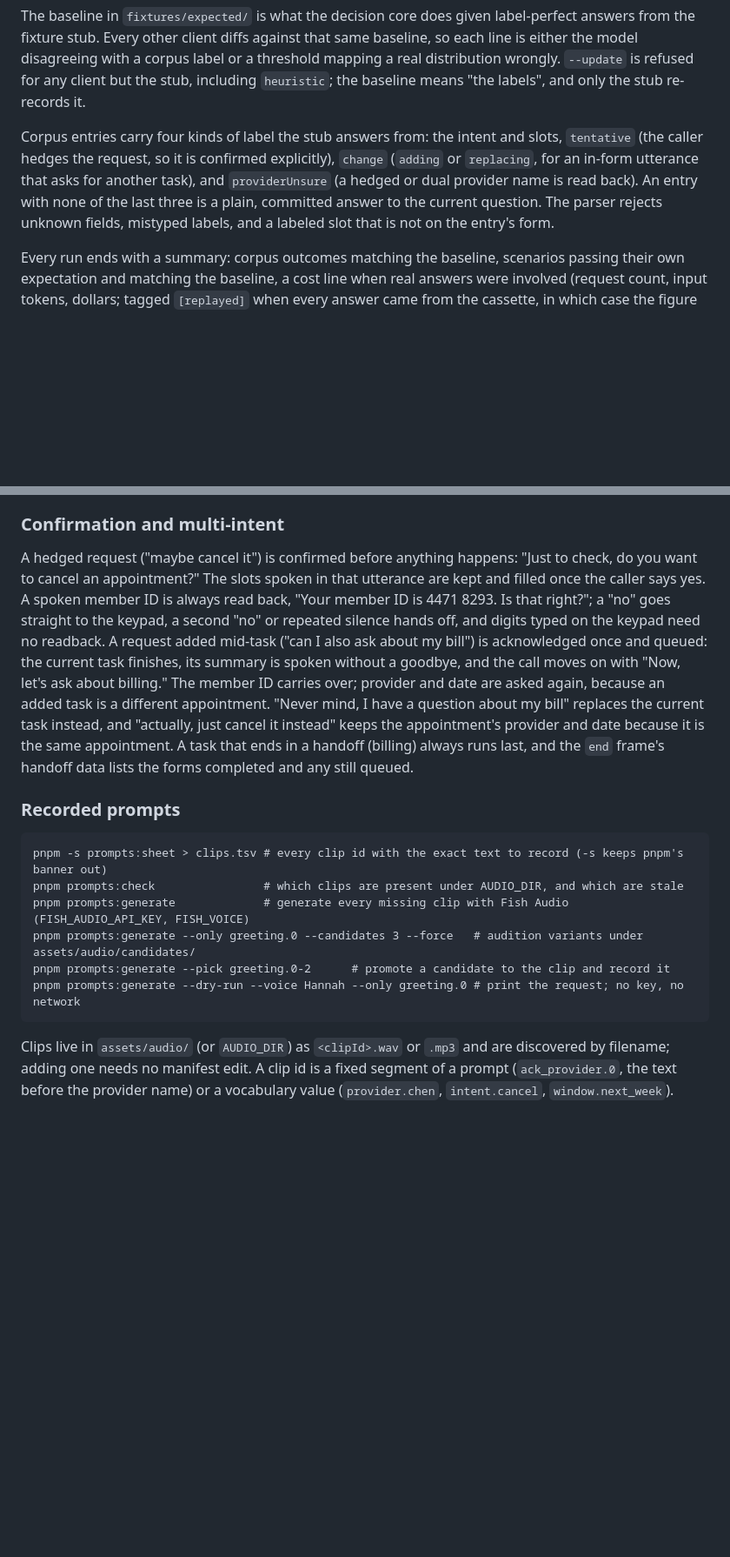
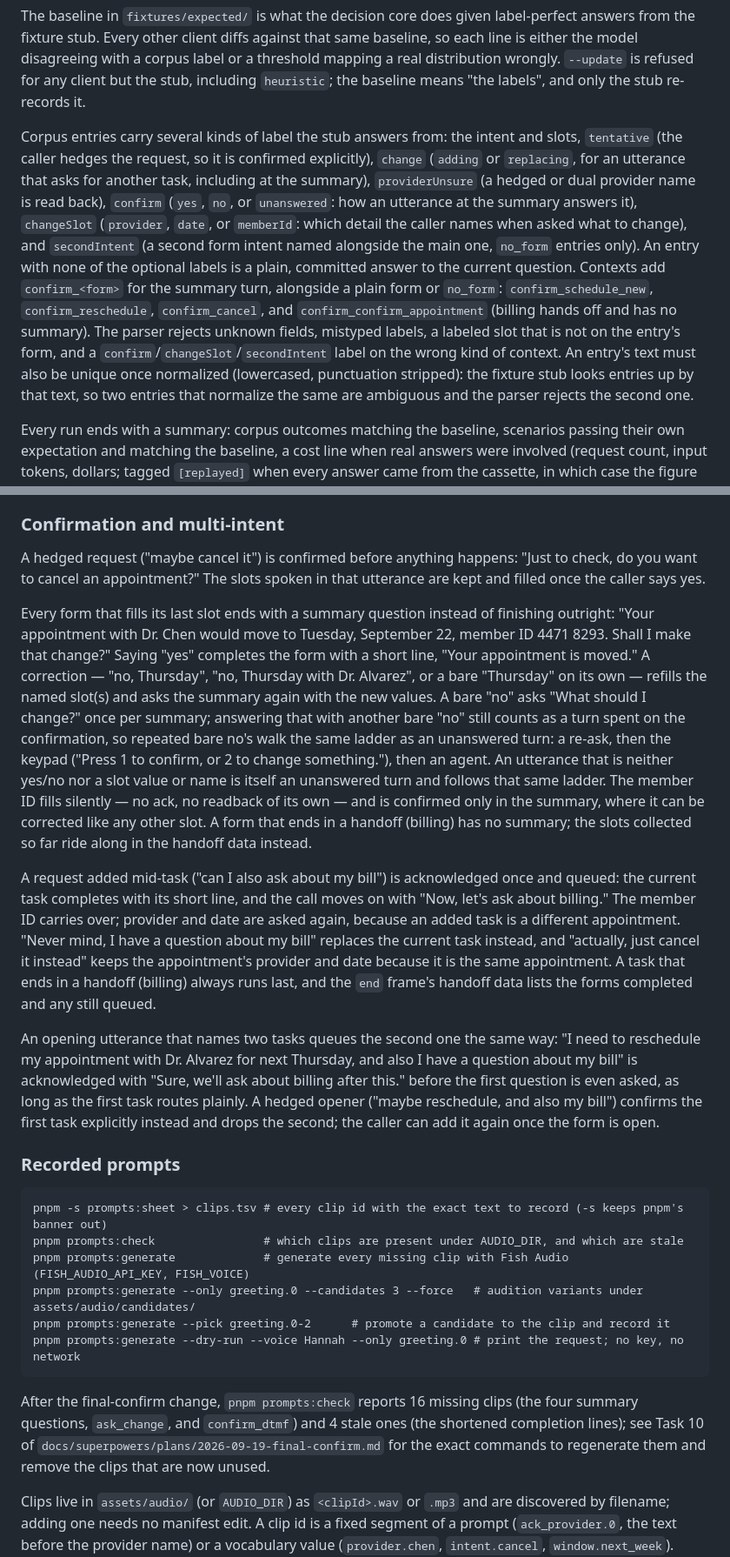
Before and after one commit to stilesja/jev-ivr, a Markdown page: README.md, 2 parts joined by grey strips. Shown at 87% size. GitHub-like rendering; blank space fills up the shorter version.

Commit message:
docs: final confirm, silent member ID, second intent; record plan deviations
Co-Authored-By: Claude Fable 5.1 <noreply@anthropic.com>

```diff
--- a/README.md
+++ b/README.md
@@ -57,13 +57,25 @@ corpus label or a threshold mapping a real distribution wrongly. `--update`
 is refused for any client but the stub, including `heuristic`; the baseline
 means "the labels", and only the stub re-records it.
 
-Corpus entries carry four kinds of label the stub answers from: the intent
-and slots, `tentative` (the caller hedges the request, so it is confirmed
-explicitly), `change` (`adding` or `replacing`, for an in-form utterance
-that asks for another task), and `providerUnsure` (a hedged or dual provider
-name is read back). An entry with none of the last three is a plain,
-committed answer to the current question. The parser rejects unknown
-fields, mistyped labels, and a labeled slot that is not on the entry's form.
+Corpus entries carry several kinds of label the stub answers from: the
+intent and slots, `tentative` (the caller hedges the request, so it is
+confirmed explicitly), `change` (`adding` or `replacing`, for an utterance
+that asks for another task, including at the summary), `providerUnsure` (a
+hedged or dual provider name is read back), `confirm` (`yes`, `no`, or
+`unanswered`: how an utterance at the summary answers it), `changeSlot`
+(`provider`, `date`, or `memberId`: which detail the caller names when asked
+what to change), and `secondIntent` (a second form intent named alongside
+the main one, `no_form` entries only). An entry with none of the optional
+labels is a plain, committed answer to the current question. Contexts add
+`confirm_<form>` for the summary turn, alongside a plain form or `no_form`:
+`confirm_schedule_new`, `confirm_reschedule`, `confirm_cancel`, and
+`confirm_confirm_appointment` (billing hands off and has no summary). The
+parser rejects unknown fields, mistyped labels, a labeled slot that is not
+on the entry's form, and a `confirm`/`changeSlot`/`secondIntent` label on
+the wrong kind of context. An entry's text must also be unique once
+normalized (lowercased, punctuation stripped): the fixture stub looks
+entries up by that text, so two entries that normalize the same are
+ambiguous and the parser rejects the second one.
 
 Every run ends with a summary: corpus outcomes matching the baseline,
 scenarios passing their own expectation and matching the baseline, a cost
@@ -199,13 +211,28 @@ session is kept, `SESSION_MAX_AGE_MS` the hard cap on any one session.
 
 A hedged request ("maybe cancel it") is confirmed before anything happens:
 "Just to check, do you want to cancel an appointment?" The slots spoken in
-that utterance are kept and filled once the caller says yes. A spoken
-member ID is always read back, "Your member ID is 4471 8293. Is that
-right?"; a "no" goes straight to the keypad, a second "no" or repeated
-silence hands off, and digits typed on the keypad need no readback. A
-request added mid-task ("can I also ask about my bill") is acknowledged
-once and queued: the current task finishes, its summary is spoken without
-a goodbye, and the call moves on with "Now, let's ask about billing." The member
+that utterance are kept and filled once the caller says yes.
+
+Every form that fills its last slot ends with a summary question instead of
+finishing outright: "Your appointment with Dr. Chen would move to Tuesday,
+September 22, member ID 4471 8293. Shall I make that change?" Saying "yes"
+completes the form with a short line, "Your appointment is moved." A
+correction — "no, Thursday", "no, Thursday with Dr. Alvarez", or a bare
+"Thursday" on its own — refills the named slot(s) and asks the summary
+again with the new values. A bare "no" asks "What should I change?" once
+per summary; answering that with another bare "no" still counts as a turn
+spent on the confirmation, so repeated bare no's walk the same ladder as an
+unanswered turn: a re-ask, then the keypad ("Press 1 to confirm, or 2 to
+change something."), then an agent. An utterance that is neither yes/no nor
+a slot value or name is itself an unanswered turn and follows that same
+ladder. The member ID fills silently — no ack, no readback of its own — and
+is confirmed only in the summary, where it can be corrected like any other
+slot. A form that ends in a handoff (billing) has no summary; the slots
+collected so far ride along in the handoff data instead.
+
+A request added mid-task ("can I also ask about my bill") is acknowledged
+once and queued: the current task completes with its short line, and the
+call moves on with "Now, let's ask about billing." The member
 ID carries over; provider and date are asked again, because an added task
 is a different appointment. "Never mind, I have a question about my bill"
 replaces the current task instead, and "actually, just cancel it instead"
@@ -213,6 +240,15 @@ keeps the appointment's provider and date because it is the same
 appointment. A task that ends in a handoff (billing) always runs last, and
 the `end` frame's handoff data lists the forms completed and any still
 queued.
+
+An opening utterance that names two tasks queues the second one the same
+way: "I need to reschedule my appointment with Dr. Alvarez for next
+Thursday, and also I have a question about my bill" is acknowledged with
+"Sure, we'll ask about billing after this." before the first question is
+even asked, as long as the first task routes plainly. A hedged opener
+("maybe reschedule, and also my bill") confirms the first task explicitly
+instead and drops the second; the caller can add it again once the form is
+open.
 
 ### Recorded prompts
 
@@ -222,6 +258,12 @@ queued.
     pnpm prompts:generate --only greeting.0 --candidates 3 --force   # audition variants under assets/audio/candidates/
     pnpm prompts:generate --pick greeting.0-2      # promote a candidate to the clip and record it
     pnpm prompts:generate --dry-run --voice Hannah --only greeting.0 # print the request; no key, no network
+
+After the final-confirm change, `pnpm prompts:check` reports 16 missing
+clips (the four summary questions, `ask_change`, and `confirm_dtmf`) and 4
+stale ones (the shortened completion lines); see Task 10 of
+`docs/superpowers/plans/2026-09-19-final-confirm.md` for the exact commands
+to regenerate them and remove the clips that are now unused.
 
 Clips live in `assets/audio/` (or `AUDIO_DIR`) as `<clipId>.wav` or `.mp3`
 and are discovered by filename; adding one needs no manifest edit. A clip
```
Also changed, not shown: other parts of README.md (+25 -13 lines), 1 other file.
